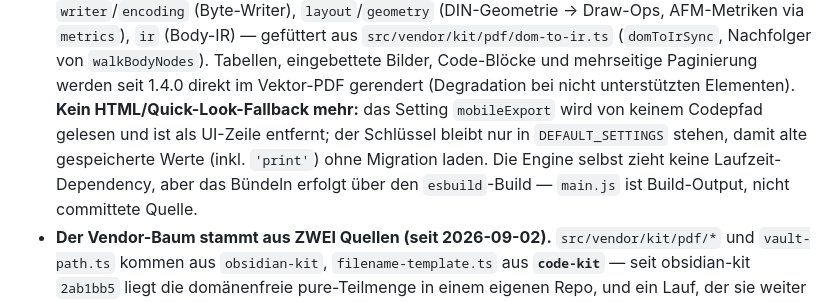
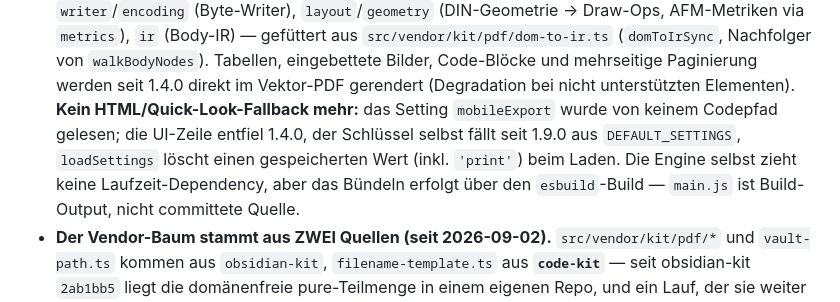
Before and after one commit to johannes-kaindl/obsidian-letterhead, a Markdown page: AGENTS.md, the part around the change. GitHub-like rendering.

```diff
--- a/AGENTS.md
+++ b/AGENTS.md
@@ -63,9 +63,9 @@ nicht committet) und läuft auf Mobile ohne Node/Electron-APIs.
   (`domToIrSync`, Nachfolger von `walkBodyNodes`). Tabellen, eingebettete Bilder, Code-Blöcke und
   mehrseitige Paginierung werden seit 1.4.0 direkt im Vektor-PDF gerendert (Degradation
   bei nicht unterstützten Elementen). **Kein HTML/Quick-Look-Fallback mehr:** das Setting
-  `mobileExport` wird von keinem Codepfad gelesen und ist als UI-Zeile entfernt; der
-  Schlüssel bleibt nur in `DEFAULT_SETTINGS` stehen, damit alte gespeicherte Werte
-  (inkl. `'print'`) ohne Migration laden. Die Engine selbst zieht keine
+  `mobileExport` wurde von keinem Codepfad gelesen; die UI-Zeile entfiel 1.4.0, der
+  Schlüssel selbst fällt seit 1.9.0 aus `DEFAULT_SETTINGS`, `loadSettings` löscht einen
+  gespeicherten Wert (inkl. `'print'`) beim Laden. Die Engine selbst zieht keine
   Laufzeit-Dependency, aber das Bündeln erfolgt über den `esbuild`-Build — `main.js` ist
   Build-Output, nicht committete Quelle.
 - **Der Vendor-Baum stammt aus ZWEI Quellen (seit 2026-09-02).** `src/vendor/kit/pdf/*` und
```
Also changed, not shown: SECURITY.de.md (+4 -3 lines), SECURITY.md (+4 -3 lines).
